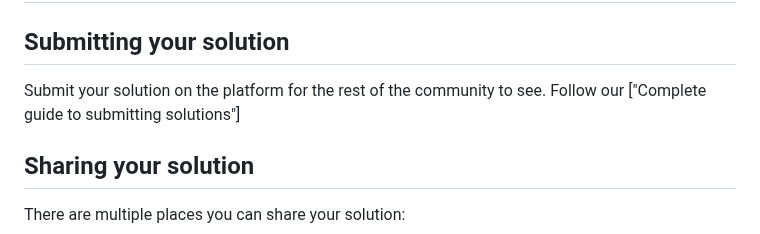
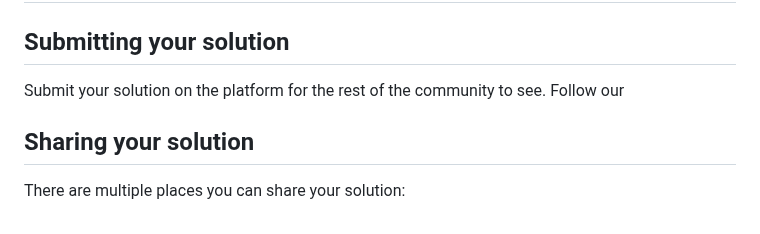
Before and after one commit to yonas-fsaha/Age-calculator-app-with--javascript, a Markdown page: README.md, the part around the change. Drawn GitHub-style.

```diff
--- a/README.md
+++ b/README.md
@@ -71,7 +71,7 @@ You can host your site using one of these solutions or any of our other trusted
 
 ## Submitting your solution
 
-Submit your solution on the platform for the rest of the community to see. Follow our ["Complete guide to submitting solutions"]
+Submit your solution on the platform for the rest of the community to see. Follow our
 
 
 ## Sharing your solution
```
